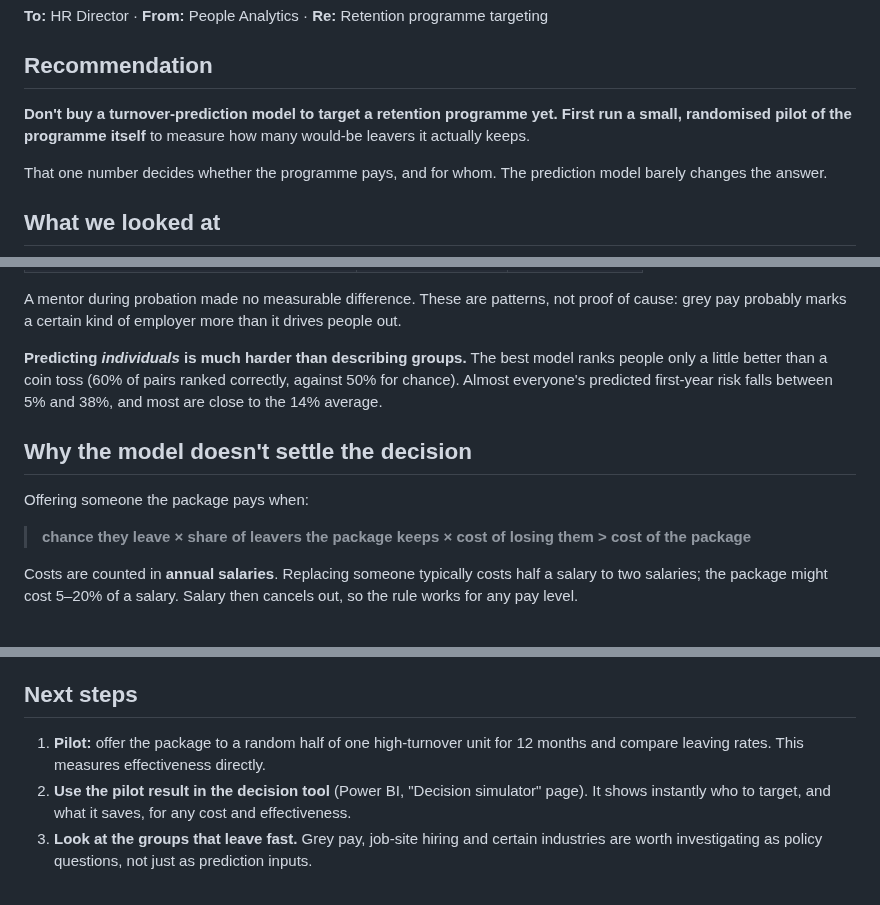
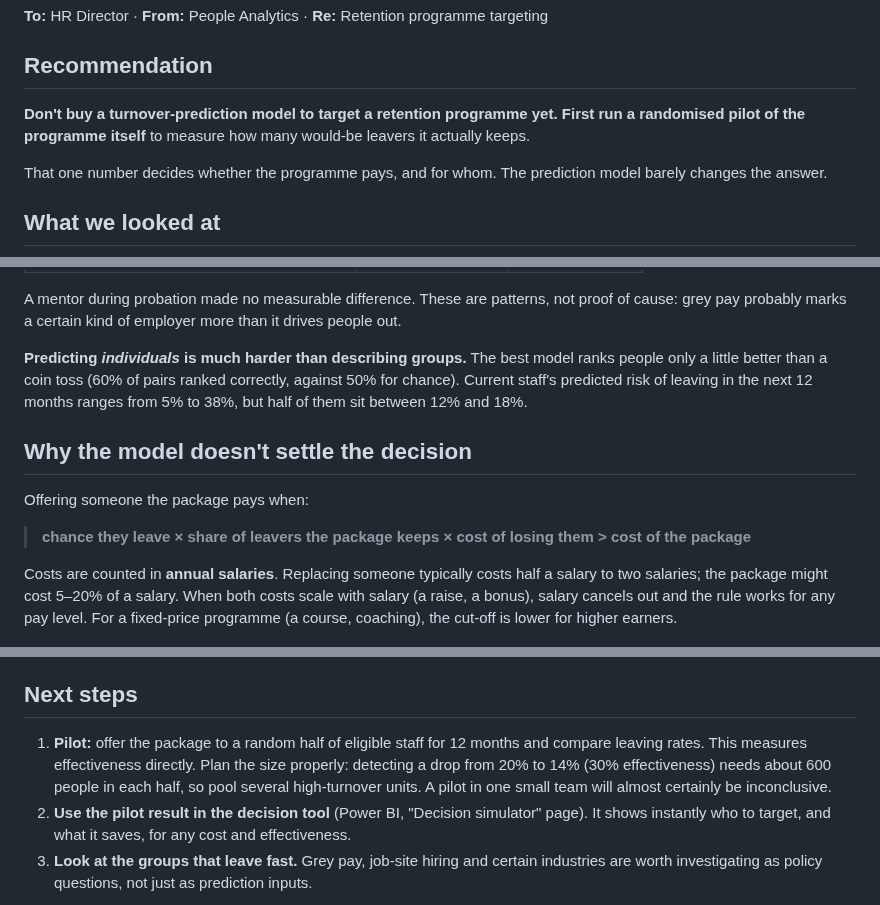
Before and after one commit to Downey112/hr-attrition-decision, a Markdown page: docs/decision_memo.md, 3 parts joined by grey strips. Rendered like a GitHub page.

```diff
--- a/docs/decision_memo.md
+++ b/docs/decision_memo.md
@@ -4,7 +4,7 @@
 
 ## Recommendation
 
-**Don't buy a turnover-prediction model to target a retention programme yet. First run a small, randomised pilot of the programme itself** to measure how many would-be leavers it actually keeps.
+**Don't buy a turnover-prediction model to target a retention programme yet. First run a randomised pilot of the programme itself** to measure how many would-be leavers it actually keeps.
 
 That one number decides whether the programme pays, and for whom. The prediction model barely changes the answer.
 
@@ -32,7 +32,7 @@ We analysed 1,116 real employees from a survey of Russian-speaking office worker
 
 A mentor during probation made no measurable difference. These are patterns, not proof of cause: grey pay probably marks a certain kind of employer more than it drives people out.
 
-**Predicting *individuals* is much harder than describing groups.** The best model ranks people only a little better than a coin toss (60% of pairs ranked correctly, against 50% for chance). Almost everyone's predicted first-year risk falls between 5% and 38%, and most are close to the 14% average.
+**Predicting *individuals* is much harder than describing groups.** The best model ranks people only a little better than a coin toss (60% of pairs ranked correctly, against 50% for chance). Current staff's predicted risk of leaving in the next 12 months ranges from 5% to 38%, but half of them sit between 12% and 18%.
 
 ## Why the model doesn't settle the decision
 
@@ -40,7 +40,7 @@ Offering someone the package pays when:
 
 > **chance they leave × share of leavers the package keeps × cost of losing them > cost of the package**
 
-Costs are counted in **annual salaries**. Replacing someone typically costs half a salary to two salaries; the package might cost 5–20% of a salary. Salary then cancels out, so the rule works for any pay level.
+Costs are counted in **annual salaries**. Replacing someone typically costs half a salary to two salaries; the package might cost 5–20% of a salary. When both costs scale with salary (a raise, a bonus), salary cancels out and the rule works for any pay level. For a fixed-price programme (a course, coaching), the cut-off is lower for higher earners.
 
 ![Cost per employee at each risk cut-off, for two sets of assumptions](../reports/figures/cost_vs_threshold.png)
 
@@ -59,7 +59,7 @@ The model doesn't use gender or age. Even so, it **underestimates the risk for p
 
 ## Next steps
 
-1. **Pilot:** offer the package to a random half of one high-turnover unit for 12 months and compare leaving rates. This measures effectiveness directly.
+1. **Pilot:** offer the package to a random half of eligible staff for 12 months and compare leaving rates. This measures effectiveness directly. Plan the size properly: detecting a drop from 20% to 14% (30% effectiveness) needs about 600 people in each half, so pool several high-turnover units. A pilot in one small team will almost certainly be inconclusive.
 2. **Use the pilot result in the decision tool** (Power BI, "Decision simulator" page). It shows instantly who to target, and what it saves, for any cost and effectiveness.
 3. **Look at the groups that leave fast.** Grey pay, job-site hiring and certain industries are worth investigating as policy questions, not just as prediction inputs.
 
```
Also changed, not shown: README.md (+4 -4 lines), docs/powerbi_decision.png, docs/powerbi_model_check.png, 7 other files.
